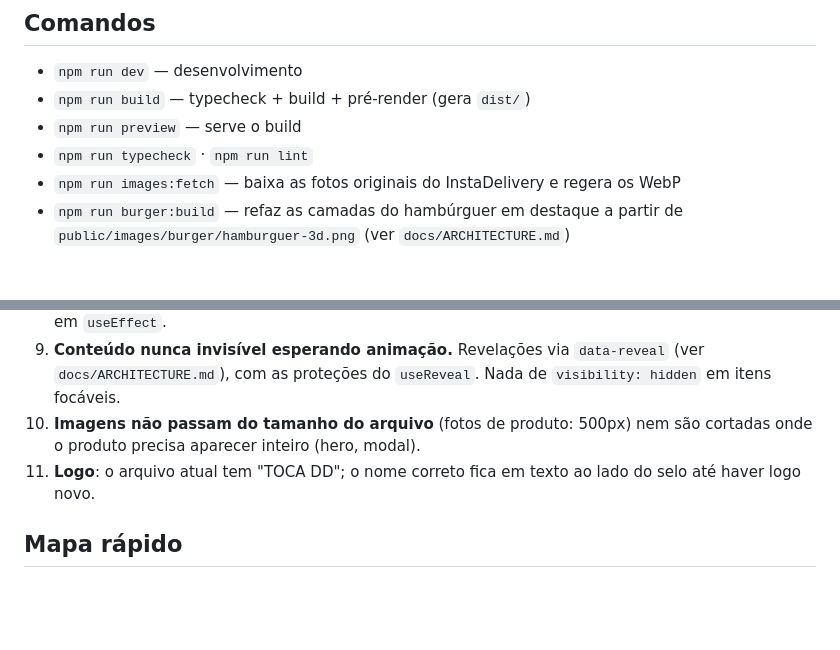
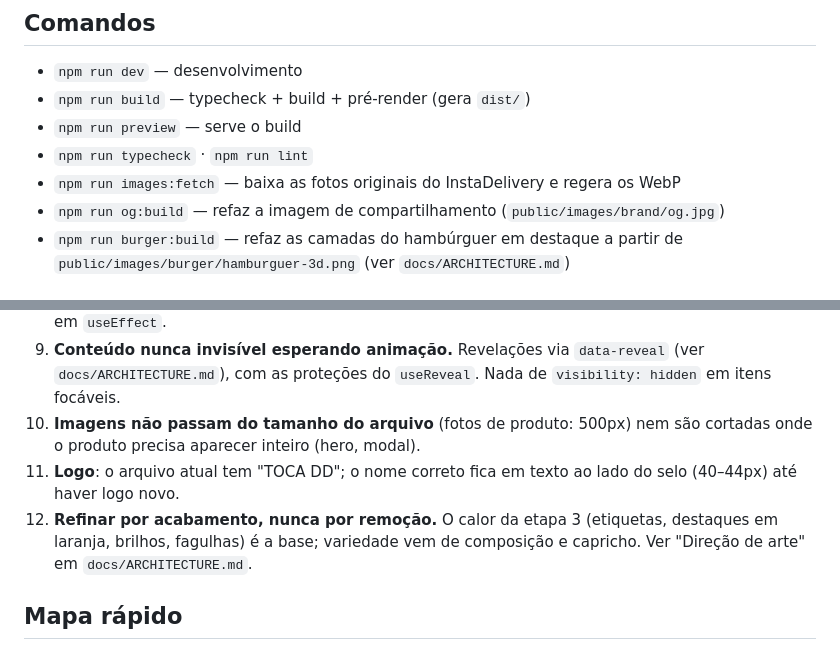
Before and after one commit to KN171dv/toca-do-sorriso, a Markdown page: CLAUDE.md, 2 parts joined by grey strips. Drawn GitHub-style; blank space fills up the shorter version.

```diff
--- a/CLAUDE.md
+++ b/CLAUDE.md
@@ -45,6 +45,7 @@ Onde cada lib do projeto entra (já instaladas, exceto R3F):
 - `npm run preview` — serve o build
 - `npm run typecheck` · `npm run lint`
 - `npm run images:fetch` — baixa as fotos originais do InstaDelivery e regera os WebP
+- `npm run og:build` — refaz a imagem de compartilhamento (`public/images/brand/og.jpg`)
 - `npm run burger:build` — refaz as camadas do hambúrguer em destaque a partir de `public/images/burger/hamburguer-3d.png` (ver `docs/ARCHITECTURE.md`)
 
 ## Regras do projeto
@@ -59,7 +60,8 @@ Onde cada lib do projeto entra (já instaladas, exceto R3F):
 8. HTML é pré-renderizado: nada de `window`/`localStorage` durante o render; estado do cliente entra em `useEffect`.
 9. **Conteúdo nunca invisível esperando animação.** Revelações via `data-reveal` (ver `docs/ARCHITECTURE.md`), com as proteções do `useReveal`. Nada de `visibility: hidden` em itens focáveis.
 10. **Imagens não passam do tamanho do arquivo** (fotos de produto: 500px) nem são cortadas onde o produto precisa aparecer inteiro (hero, modal).
-11. **Logo**: o arquivo atual tem "TOCA DD"; o nome correto fica em texto ao lado do selo até haver logo novo.
+11. **Logo**: o arquivo atual tem "TOCA DD"; o nome correto fica em texto ao lado do selo (40–44px) até haver logo novo.
+12. **Refinar por acabamento, nunca por remoção.** O calor da etapa 3 (etiquetas, destaques em laranja, brilhos, fagulhas) é a base; variedade vem de composição e capricho. Ver "Direção de arte" em `docs/ARCHITECTURE.md`.
 
 ## Mapa rápido
 
```
Also changed, not shown: docs/ARCHITECTURE.md (+17 -2 lines).
